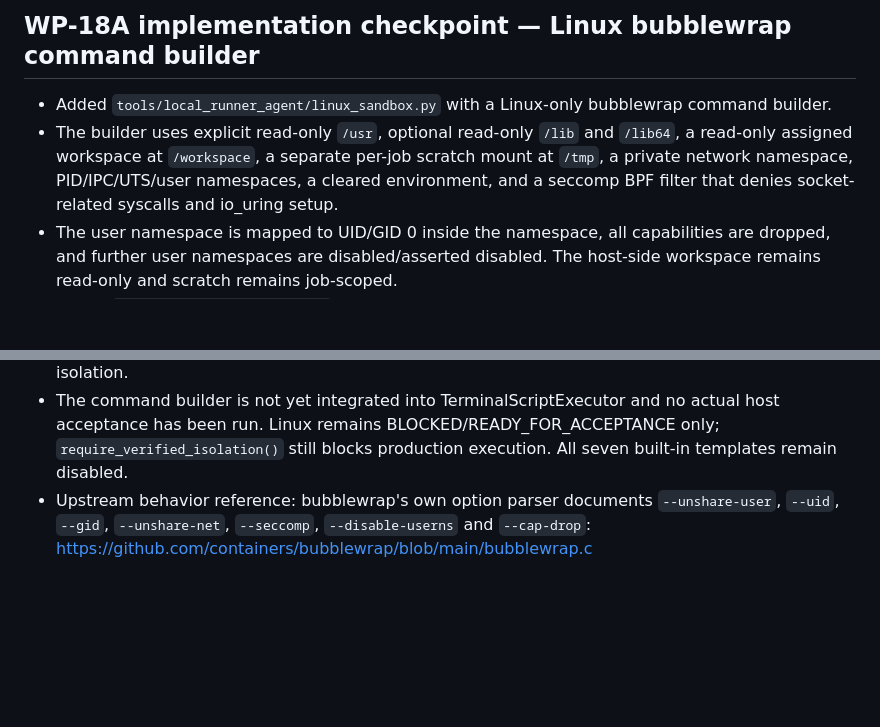
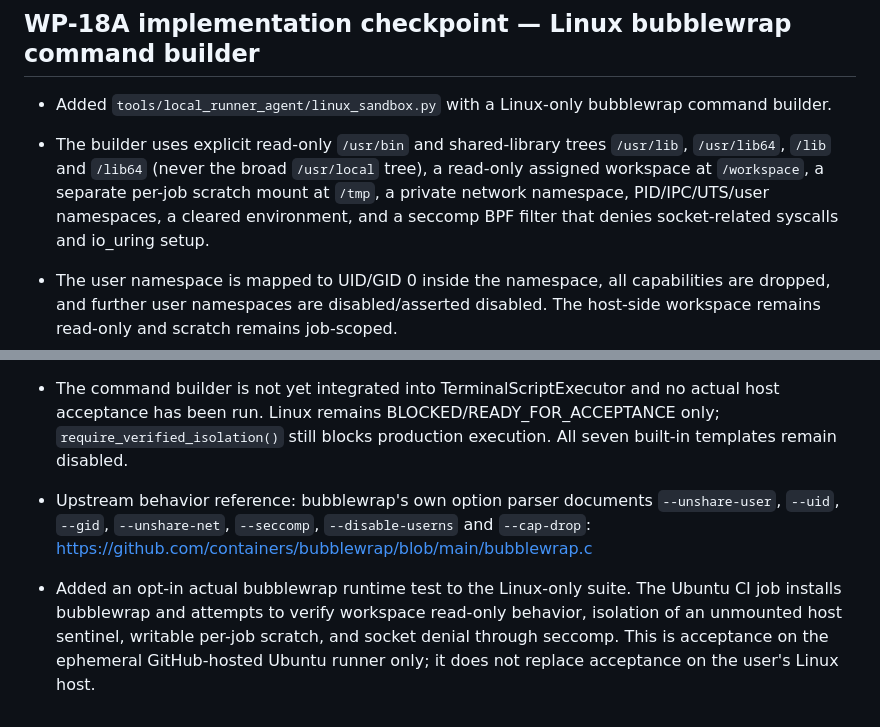
Before and after one commit to phakphum12345/development_control_platform, a Markdown page: docs/DCP-TERMINAL-OS-ISOLATION.md, 2 parts joined by grey strips. Drawn GitHub-style; blank space fills up the shorter version.

Commit message:
docs(terminal): clarify Linux runtime mounts and CI acceptance

```diff
--- a/docs/DCP-TERMINAL-OS-ISOLATION.md
+++ b/docs/DCP-TERMINAL-OS-ISOLATION.md
@@ -102,9 +102,12 @@ on that actual host and exact helper build:
 ## WP-18A implementation checkpoint — Linux bubblewrap command builder
 
 - Added `tools/local_runner_agent/linux_sandbox.py` with a Linux-only bubblewrap command builder.
-- The builder uses explicit read-only `/usr`, optional read-only `/lib` and `/lib64`, a read-only assigned workspace at `/workspace`, a separate per-job scratch mount at `/tmp`, a private network namespace, PID/IPC/UTS/user namespaces, a cleared environment, and a seccomp BPF filter that denies socket-related syscalls and io_uring setup.
+- The builder uses explicit read-only `/usr/bin` and shared-library trees `/usr/lib`, `/usr/lib64`, `/lib` and `/lib64` (never the broad `/usr/local` tree), a read-only assigned workspace at `/workspace`, a separate per-job scratch mount at `/tmp`, a private network namespace, PID/IPC/UTS/user namespaces, a cleared environment, and a seccomp BPF filter that denies socket-related syscalls and io_uring setup.
 - The user namespace is mapped to UID/GID 0 inside the namespace, all capabilities are dropped, and further user namespaces are disabled/asserted disabled. The host-side workspace remains read-only and scratch remains job-scoped.
 - Added `tests/test_linux_sandbox.py` for argument policy, seccomp program alignment, unsupported architectures, path validation and workspace/scratch separation. These are command-construction tests, not proof that the kernel accepted or enforced the sandbox.
 - Added the Linux policy tests to the Ubuntu/Windows Cross-platform Recovery Acceptance matrix. Windows marks this Linux-only test class skipped; that skip is not a Windows pass for Linux isolation.
 - The command builder is not yet integrated into TerminalScriptExecutor and no actual host acceptance has been run. Linux remains BLOCKED/READY_FOR_ACCEPTANCE only; `require_verified_isolation()` still blocks production execution. All seven built-in templates remain disabled.
 - Upstream behavior reference: bubblewrap's own option parser documents `--unshare-user`, `--uid`, `--gid`, `--unshare-net`, `--seccomp`, `--disable-userns` and `--cap-drop`: https://github.com/containers/bubblewrap/blob/main/bubblewrap.c
+
+
+- Added an opt-in actual bubblewrap runtime test to the Linux-only suite. The Ubuntu CI job installs bubblewrap and attempts to verify workspace read-only behavior, isolation of an unmounted host sentinel, writable per-job scratch, and socket denial through seccomp. This is acceptance on the ephemeral GitHub-hosted Ubuntu runner only; it does not replace acceptance on the user's Linux host.
```
